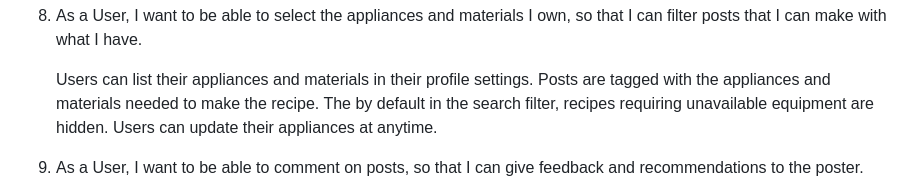
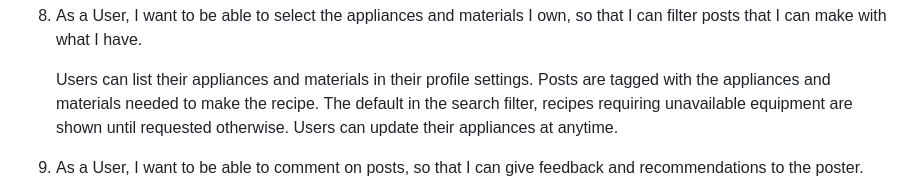
Before and after one commit to IWU-CS253/TableTalk, a Markdown page: user_stories.md, the part around the change. GitHub-like rendering.

Commit message:
Iteration Plan Upload & User Stories minor edit

```diff
--- a/user_stories.md
+++ b/user_stories.md
@@ -66,7 +66,7 @@ OFFICIAL TABLETALK USER STORIES
 
 	Users can list their appliances and materials in their profile settings.
 	Posts are tagged with the appliances and materials needed to make the recipe.
-	The by default in the search filter, recipes requiring unavailable equipment are hidden.
+	The default in the search filter, recipes requiring unavailable equipment are shown until requested otherwise.
 	Users can update their appliances at anytime.
 9. As a User, I want to be able to comment on posts, so that I can give feedback and recommendations to the poster.
 
```
Also changed, not shown: iteration_plan.md (added, +66 -0 lines).
